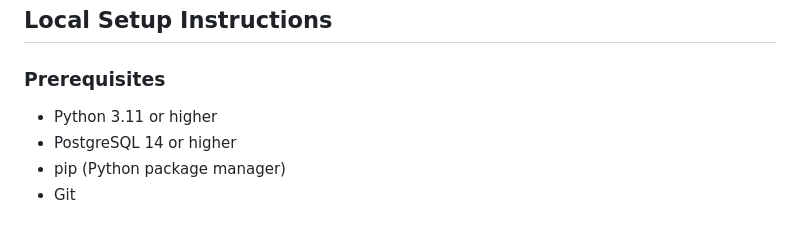
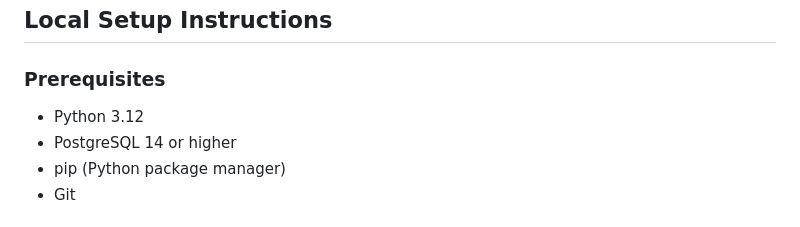
Before and after one commit to shakhbozmn/4work_16395, a Markdown page: README.md, the part around the change. Rendered like a GitHub page.

Commit message:
docs: update Python version requirement to 3.12 in README.md

```diff
--- a/README.md
+++ b/README.md
@@ -66,7 +66,7 @@ The platform features user authentication, project categorization, skill-based p
 ## Local Setup Instructions
 
 ### Prerequisites
-- Python 3.11 or higher
+- Python 3.12
 - PostgreSQL 14 or higher
 - pip (Python package manager)
 - Git
```
